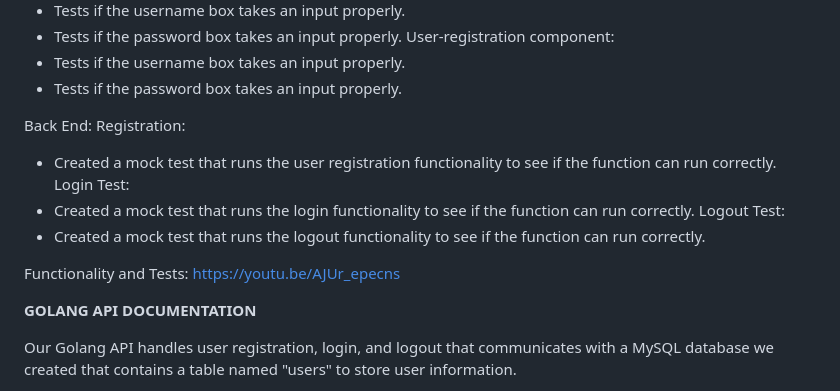
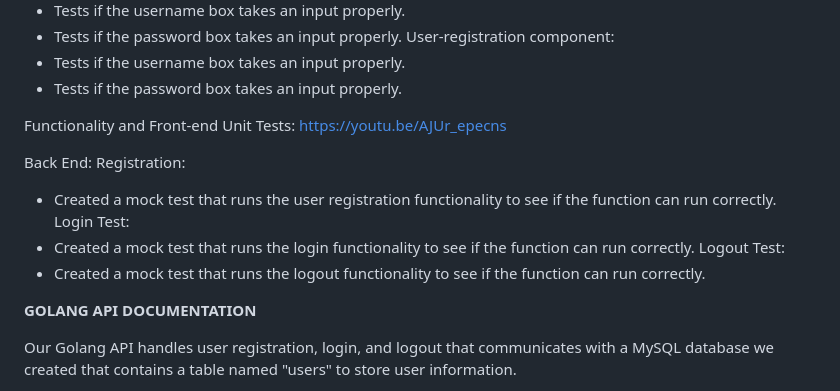
Before and after one commit to ZacharyBournand/crave-finder, a Markdown page: Sprint2.md, the part around the change. Drawn GitHub-style.

```diff
--- a/Sprint2.md
+++ b/Sprint2.md
@@ -43,6 +43,8 @@ User-registration component:
 - Tests if the username box takes an input properly.
 - Tests if the password box takes an input properly.
 
+Functionality and Front-end Unit Tests:
+https://youtu.be/AJUr_epecns
 
 
 Back End:
@@ -52,9 +54,6 @@ Login Test:
 - Created a mock test that runs the login functionality to see if the function can run correctly.
 Logout Test:
 - Created a mock test that runs the logout functionality to see if the function can run correctly.
-
-Functionality and Tests:
-https://youtu.be/AJUr_epecns
 
 
 
```
